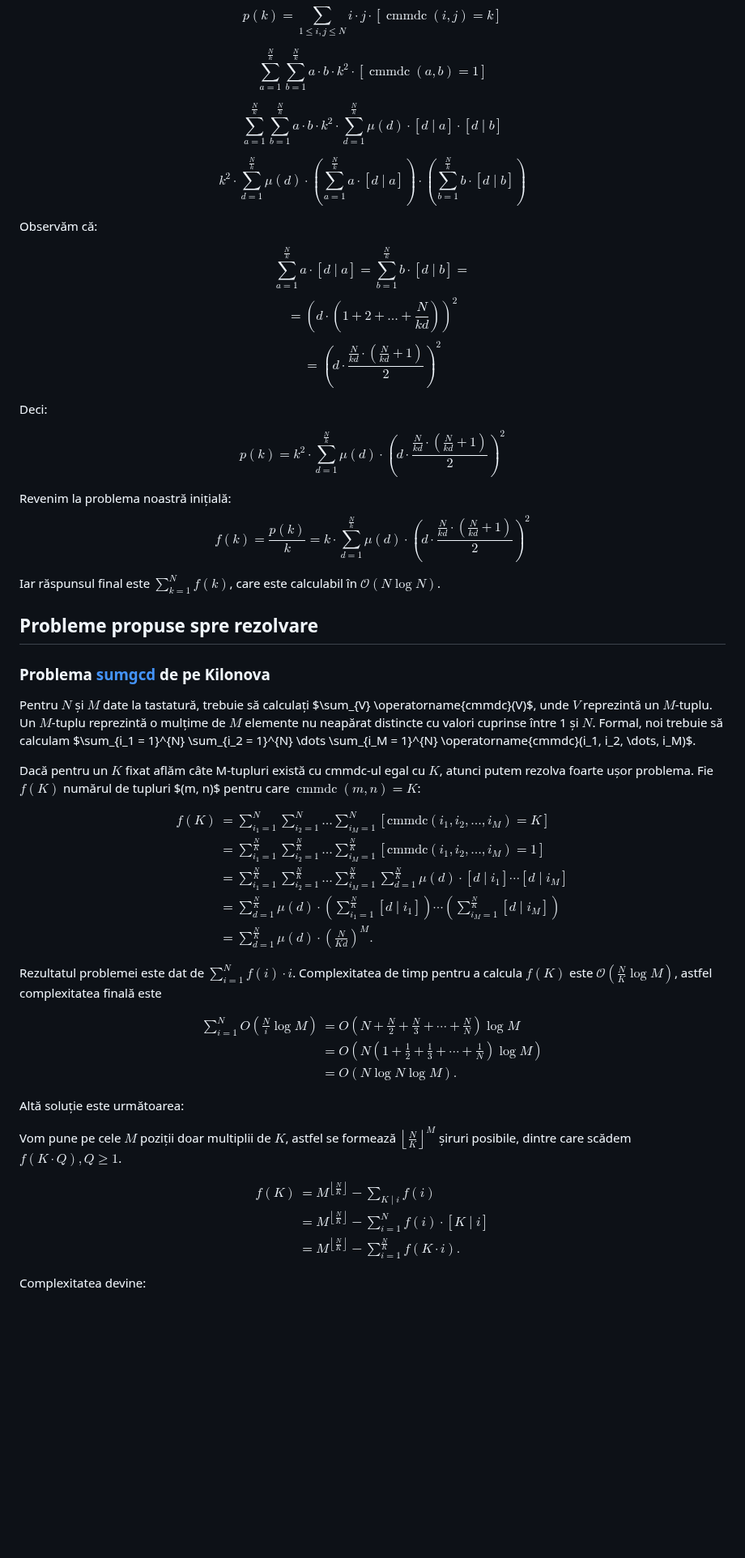
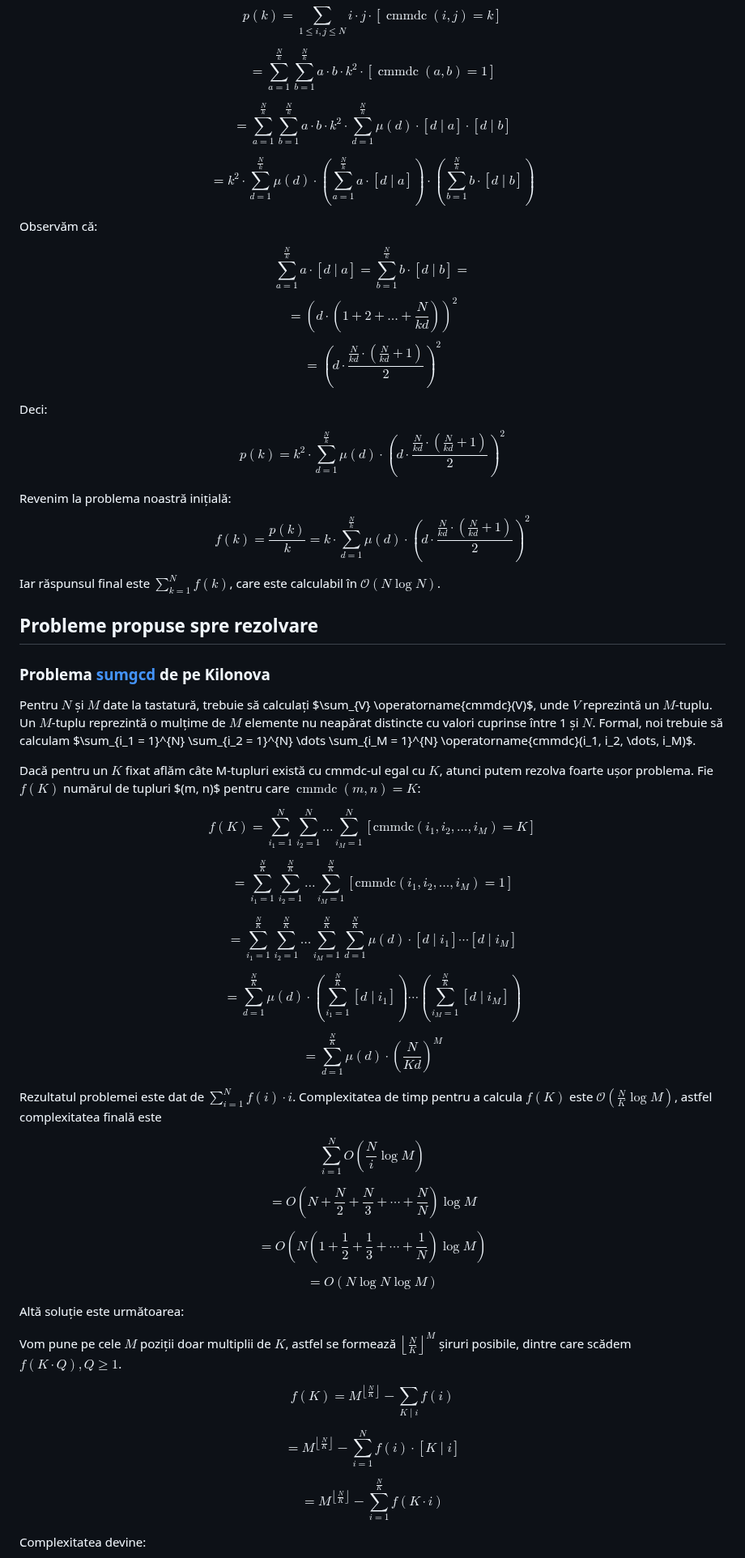
Before and after one commit to Sueyoubeth/Atestat, a Markdown page: mobius.md, the part around one of its changes. Shown at 81% size. Rendered like a GitHub page; blank space fills up the shorter version.

```diff
--- a/mobius.md
+++ b/mobius.md
@@ -325,11 +325,11 @@ Pentru a calcula $p(k)$ ne putem folosi de funcția mobius astfel:
 
 $$ p(k) = \sum_{1 \leq i,j \leq N} i \cdot j \cdot [\operatorname{cmmdc}(i,j) = k] $$
 
-$$ \sum_{a = 1}^{\frac{N}{k}} \sum_{b = 1}^{\frac{N}{k}} a \cdot b \cdot k^2 \cdot [\operatorname{cmmdc}(a,b) = 1] $$
+$$ = \sum_{a = 1}^{\frac{N}{k}} \sum_{b = 1}^{\frac{N}{k}} a \cdot b \cdot k^2 \cdot [\operatorname{cmmdc}(a,b) = 1] $$
 
-$$ \sum_{a = 1}^{\frac{N}{k}} \sum_{b = 1}^{\frac{N}{k}} a \cdot b \cdot k^2 \cdot \sum_{d = 1}^{\frac{N}{k}} \mu(d) \cdot [d \mid a] \cdot [d \mid b] $$
+$$ = \sum_{a = 1}^{\frac{N}{k}} \sum_{b = 1}^{\frac{N}{k}} a \cdot b \cdot k^2 \cdot \sum_{d = 1}^{\frac{N}{k}} \mu(d) \cdot [d \mid a] \cdot [d \mid b] $$
 
-$$ k^2 \cdot \sum_{d=1}^{\frac{N}{k}} \mu(d) \cdot \left(\sum_{a = 1}^{\frac{N}{k}} a \cdot [d \mid a] \right) \cdot \left(\sum_{b=1}^{\frac{N}{k}} b \cdot [d \mid b] \right) $$
+$$ = k^2 \cdot \sum_{d=1}^{\frac{N}{k}} \mu(d) \cdot \left(\sum_{a = 1}^{\frac{N}{k}} a \cdot [d \mid a] \right) \cdot \left(\sum_{b=1}^{\frac{N}{k}} b \cdot [d \mid b] \right) $$
 
 
 Observăm că:
@@ -341,15 +341,11 @@ $$ = \left( d \cdot \frac{\frac{N}{kd} \cdot \left(\frac{N}{kd} + 1\right)}{2} \
 
 Deci:
 
-$$ p(k) = k^2 \cdot \sum_{d = 1}^{\frac{N}{k}} \mu(d) \cdot \left( d \cdot
-\dfrac{\frac{N}{kd} \cdot (\frac{N}{kd} + 1)}{2} \right)^2 $$
+$$ p(k) = k^2 \cdot \sum_{d = 1}^{\frac{N}{k}} \mu(d) \cdot \left( d \cdot \dfrac{\frac{N}{kd} \cdot (\frac{N}{kd} + 1)}{2} \right)^2 $$
 
-Revenim la problema noastră inițială: $$ f(k) = \frac{p(k)}{k} = k \cdot \sum_{d
-= 1}^{\frac{N}{k}} \mu(d) \cdot \left( d \cdot \dfrac{\frac{N}{kd} \cdot
-(\frac{N}{kd} + 1)}{2} \right)^2 $$
+Revenim la problema noastră inițială: $$ f(k) = \frac{p(k)}{k} = k \cdot \sum_{d = 1}^{\frac{N}{k}} \mu(d) \cdot \left( d \cdot \dfrac{\frac{N}{kd} \cdot (\frac{N}{kd} + 1)}{2} \right)^2 $$
 
-Iar răspunsul final este $\sum_{k=1}^{N} f(k)$, care este calculabil în
-$\mathcal{O}(N \log N)$.
+Iar răspunsul final este $\sum_{k=1}^{N} f(k)$, care este calculabil în $\mathcal{O}(N \log N)$.
 
 ## Probleme propuse spre rezolvare
 
@@ -365,36 +361,38 @@ Dacă pentru un $K$ fixat aflăm câte M-tupluri există cu cmmdc-ul egal cu $K$
 atunci putem rezolva foarte ușor problema. Fie $f(K)$ numărul de tupluri $(m,
 n)$ pentru care $\operatorname{cmmdc}(m, n) = K$:
 
-$$ \begin{align*} f(K) &= \sum_{i_1 = 1}^{N} \sum_{i_2 = 1}^{N} \dots \sum_{i_M
-= 1}^{N} [\text{cmmdc}(i_1, i_2, \dots, i_M) = K] \\ &= \sum_{i_1 =
-1}^{\frac{N}{K}} \sum_{i_2 = 1}^{\frac{N}{K}} \dots \sum_{i_M = 1}^{\frac{N}{K}}
-[\text{cmmdc}(i_1, i_2, \dots, i_M) = 1] \\ &= \sum_{i_1 = 1}^{\frac{N}{K}}
-\sum_{i_2 = 1}^{\frac{N}{K}} \dots \sum_{i_M = 1}^{\frac{N}{K}} \sum_{d =
-1}^{\frac{N}{K}} \mu(d) \cdot [d \mid i_1] \cdots [d \mid i_M] \\ &= \sum_{d =
-1}^{\frac{N}{K}} \mu(d) \cdot \left(\sum_{i_1 = 1}^{\frac{N}{K}}
-[d \mid i_1]\right) \cdots \left(\sum_{i_M = 1}^{\frac{N}{K}}
-[d \mid i_M]\right) \\ &= \sum_{d = 1}^{\frac{N}{K}} \mu(d) \cdot
-\left(\frac{N}{Kd}\right)^M. \end{align*} $$
+
+$$ f(K) = \sum_{i_1 = 1}^{N} \sum_{i_2 = 1}^{N} \dots \sum_{i_M = 1}^{N} [\text{cmmdc}(i_1, i_2, \dots, i_M) = K] $$
+
+$$ = \sum_{i_1 = 1}^{\frac{N}{K}} \sum_{i_2 = 1}^{\frac{N}{K}} \dots \sum_{i_M = 1}^{\frac{N}{K}} [\text{cmmdc}(i_1, i_2, \dots, i_M) = 1] $$
+
+$$ = \sum_{i_1 = 1}^{\frac{N}{K}} \sum_{i_2 = 1}^{\frac{N}{K}} \dots \sum_{i_M = 1}^{\frac{N}{K}} \sum_{d = 1}^{\frac{N}{K}} \mu(d) \cdot [d \mid i_1] \cdots [d \mid i_M] $$
+
+$$ = \sum_{d = 1}^{\frac{N}{K}} \mu(d) \cdot \left(\sum_{i_1 = 1}^{\frac{N}{K}} [d \mid i_1]\right) \cdots \left(\sum_{i_M = 1}^{\frac{N}{K}} [d \mid i_M]\right) $$
+
+$$ = \sum_{d = 1}^{\frac{N}{K}} \mu(d) \cdot \left(\frac{N}{Kd}\right)^M $$
 
 Rezultatul problemei este dat de $\sum_{i=1}^{N} f(i) \cdot i$. Complexitatea de
 timp pentru a calcula $f(K)$ este $\mathcal{O}(\frac{N}{K}\log{M})$, astfel
 complexitatea finală este
 
-$$ \begin{align*} \sum_{i=1}^{N} O\left(\frac{N}{i} \log{M}\right) &= O\left(N +
-\frac{N}{2} + \frac{N}{3} + \cdots + \frac{N}{N}\right) \log{M} \\ &= O\left(N
-\left(1 + \frac{1}{2} + \frac{1}{3} + \cdots + \frac{1}{N}\right) \log{M}\right)
-\\ &= O\left(N \log{N} \log{M}\right). \end{align*} $$
+$$\sum_{i=1}^{N} O\left(\frac{N}{i} \log{M}\right) $$
+
+$$ = O\left(N + \frac{N}{2} + \frac{N}{3} + \cdots + \frac{N}{N}\right) \log{M} $$
+
+$$ = O\left(N \left(1 + \frac{1}{2} + \frac{1}{3} + \cdots + \frac{1}{N}\right) \log{M}\right) $$
+
+$$ = O\left(N \log{N} \log{M}\right) $$
 
 Altă soluție este următoarea:
 
-Vom pune pe cele $M$ poziții doar multiplii de $K$, astfel se formează
-$\left\lfloor\frac{N}{K} \right\rfloor^M$ șiruri posibile, dintre care scădem
-$f(K \cdot Q), Q \geq 1$.
+Vom pune pe cele $M$ poziții doar multiplii de $K$, astfel se formează $\left\lfloor\frac{N}{K} \right\rfloor^M$ șiruri posibile, dintre care scădem $f(K \cdot Q), Q \geq 1$.
 
-$$ \begin{align*} f(K) &= M^{\left\lfloor \frac{N}{K} \right\rfloor} - \sum_{K
-\mid i} f(i) \\ &= M^{\left\lfloor \frac{N}{K} \right\rfloor} - \sum_{i=1}^{N}
-f(i) \cdot [K \mid i] \\ &= M^{\left\lfloor \frac{N}{K} \right\rfloor} -
-\sum_{i=1}^{\frac{N}{K}} f(K \cdot i). \end{align*} $$
+$$ f(K) = M^{\left\lfloor \frac{N}{K} \right\rfloor} - \sum_{K \mid i} f(i) $$
+
+$$ = M^{\left\lfloor \frac{N}{K} \right\rfloor} - \sum_{i=1}^{N} f(i) \cdot [K \mid i] $$
+
+$$ = M^{\left\lfloor \frac{N}{K} \right\rfloor} - \sum_{i=1}^{\frac{N}{K}} f(K \cdot i) $$
 
 Complexitatea devine:
 
```
Also changed, not shown: other parts of mobius.md (+18 -34 lines).
